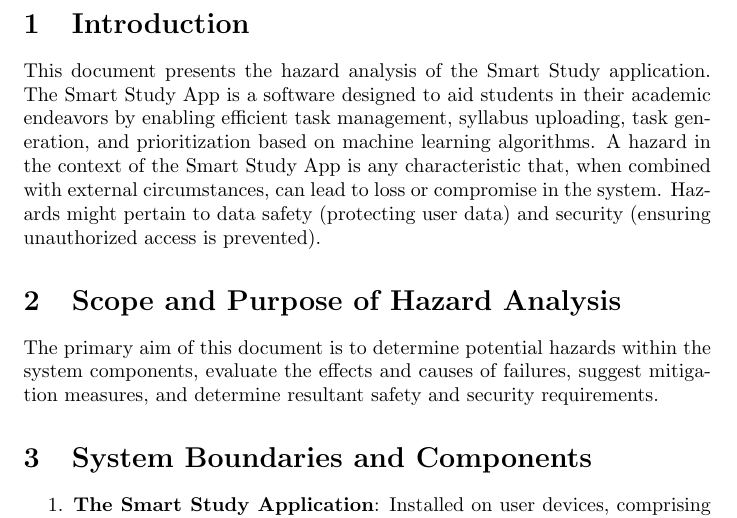
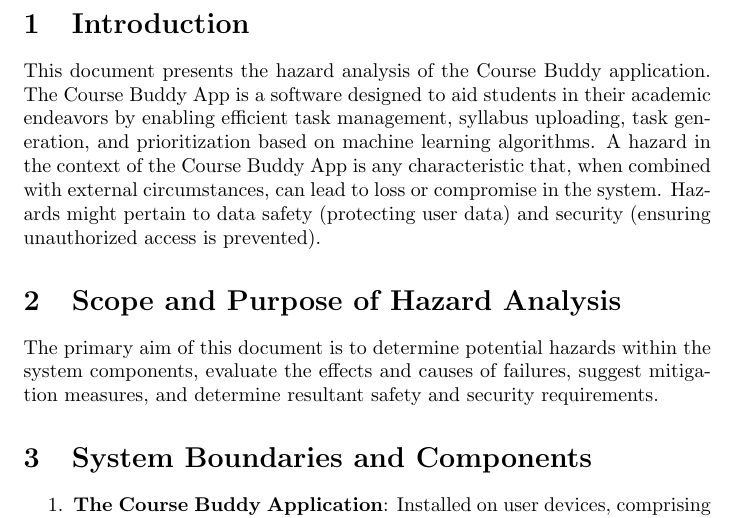
Before and after one commit to katrina799/4G06CapstoneProjectT5, a LaTeX document (docs/HazardAnalysis/HazardAnalysis.tex): part of page 4 of 6, cut so that both start at the same text. Compiled offline with pdfLaTeX.

Commit message:
app name fixed

```diff
--- a/docs/HazardAnalysis/HazardAnalysis.tex
+++ b/docs/HazardAnalysis/HazardAnalysis.tex
@@ -59,14 +59,14 @@
 
 
 \section{Introduction}
-This document presents the hazard analysis of the Smart Study application. The Smart Study App is a software designed to aid students in their academic endeavors by enabling efficient task management, syllabus uploading, task generation, and prioritization based on machine learning algorithms.
-A hazard in the context of the Smart Study App is any characteristic that, when combined with external circumstances, can lead to loss or compromise in the system. Hazards might pertain to data safety (protecting user data) and security (ensuring unauthorized access is prevented).
+This document presents the hazard analysis of the Course Buddy application. The Course Buddy App is a software designed to aid students in their academic endeavors by enabling efficient task management, syllabus uploading, task generation, and prioritization based on machine learning algorithms.
+A hazard in the context of the Course Buddy App is any characteristic that, when combined with external circumstances, can lead to loss or compromise in the system. Hazards might pertain to data safety (protecting user data) and security (ensuring unauthorized access is prevented).
 
 \section{Scope and Purpose of Hazard Analysis}
 The primary aim of this document is to determine potential hazards within the system components, evaluate the effects and causes of failures, suggest mitigation measures, and determine resultant safety and security requirements.
 \section{System Boundaries and Components}
 \begin{enumerate}
-    \item \textbf{The Smart Study Application}: Installed on user devices, comprising both the user interface (front-end) and server interactions (back-end). The primary components are:
+    \item \textbf{The Course Buddy Application}: Installed on user devices, comprising both the user interface (front-end) and server interactions (back-end). The primary components are:
     \begin{itemize}
         \item Syllabus Uploading
         \item Task Generation
```
